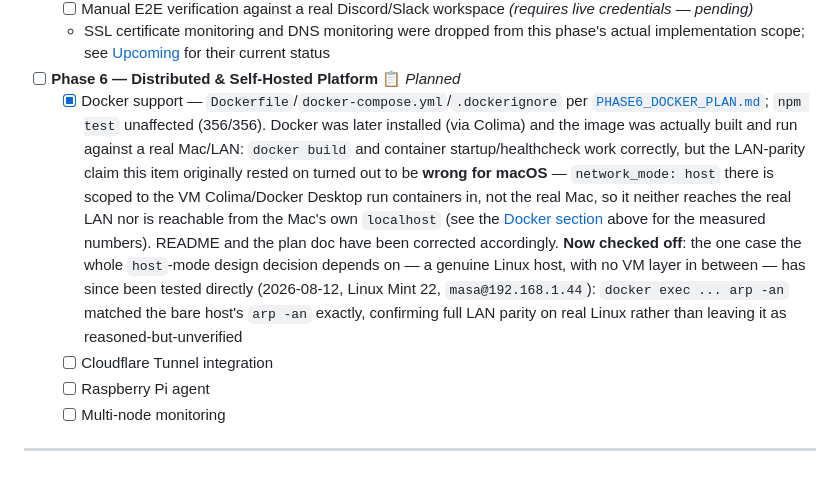
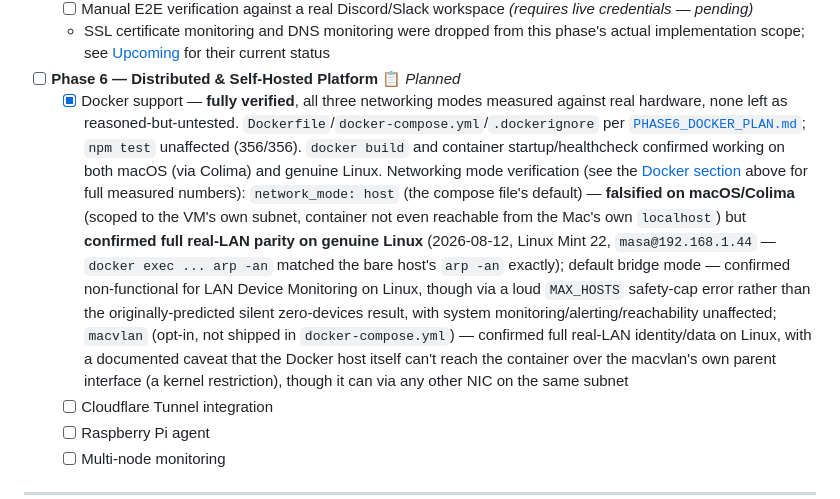
Before and after one commit to noobdna/SND_HOME, a Markdown page: README.md, the part around the change. Rendered like a GitHub page; blank space fills up the shorter version.

```diff
--- a/README.md
+++ b/README.md
@@ -204,7 +204,7 @@ graph LR
   - [ ] Manual E2E verification against a real Discord/Slack workspace *(requires live credentials — pending)*
   - SSL certificate monitoring and DNS monitoring were dropped from this phase's actual implementation scope; see [Upcoming](#-features) for their current status
 - [ ] **Phase 6 — Distributed & Self-Hosted Platform** 📋 *Planned*
-  - [x] Docker support — `Dockerfile`/`docker-compose.yml`/`.dockerignore` per [`PHASE6_DOCKER_PLAN.md`](PHASE6_DOCKER_PLAN.md); `npm test` unaffected (356/356). Docker was later installed (via Colima) and the image was actually built and run against a real Mac/LAN: `docker build` and container startup/healthcheck work correctly, but the LAN-parity claim this item originally rested on turned out to be **wrong for macOS** — `network_mode: host` there is scoped to the VM Colima/Docker Desktop run containers in, not the real Mac, so it neither reaches the real LAN nor is reachable from the Mac's own `localhost` (see the [Docker section](#-docker) above for the measured numbers). README and the plan doc have been corrected accordingly. **Now checked off**: the one case the whole `host`-mode design decision depends on — a genuine Linux host, with no VM layer in between — has since been tested directly (2026-08-12, Linux Mint 22, `masa@192.168.1.44`): `docker exec ... arp -an` matched the bare host's `arp -an` exactly, confirming full LAN parity on real Linux rather than leaving it as reasoned-but-unverified
+  - [x] Docker support — **fully verified**, all three networking modes measured against real hardware, none left as reasoned-but-untested. `Dockerfile`/`docker-compose.yml`/`.dockerignore` per [`PHASE6_DOCKER_PLAN.md`](PHASE6_DOCKER_PLAN.md); `npm test` unaffected (356/356). `docker build` and container startup/healthcheck confirmed working on both macOS (via Colima) and genuine Linux. Networking mode verification (see the [Docker section](#-docker) above for full measured numbers): `network_mode: host` (the compose file's default) — **falsified on macOS/Colima** (scoped to the VM's own subnet, container not even reachable from the Mac's own `localhost`) but **confirmed full real-LAN parity on genuine Linux** (2026-08-12, Linux Mint 22, `masa@192.168.1.44` — `docker exec ... arp -an` matched the bare host's `arp -an` exactly); default bridge mode — confirmed non-functional for LAN Device Monitoring on Linux, though via a loud `MAX_HOSTS` safety-cap error rather than the originally-predicted silent zero-devices result, with system monitoring/alerting/reachability unaffected; `macvlan` (opt-in, not shipped in `docker-compose.yml`) — confirmed full real-LAN identity/data on Linux, with a documented caveat that the Docker host itself can't reach the container over the macvlan's own parent interface (a kernel restriction), though it can via any other NIC on the same subnet
   - [ ] Cloudflare Tunnel integration
   - [ ] Raspberry Pi agent
   - [ ] Multi-node monitoring
```
Also changed, not shown: PHASE6_DOCKER_PLAN.md (+2 -2 lines).
